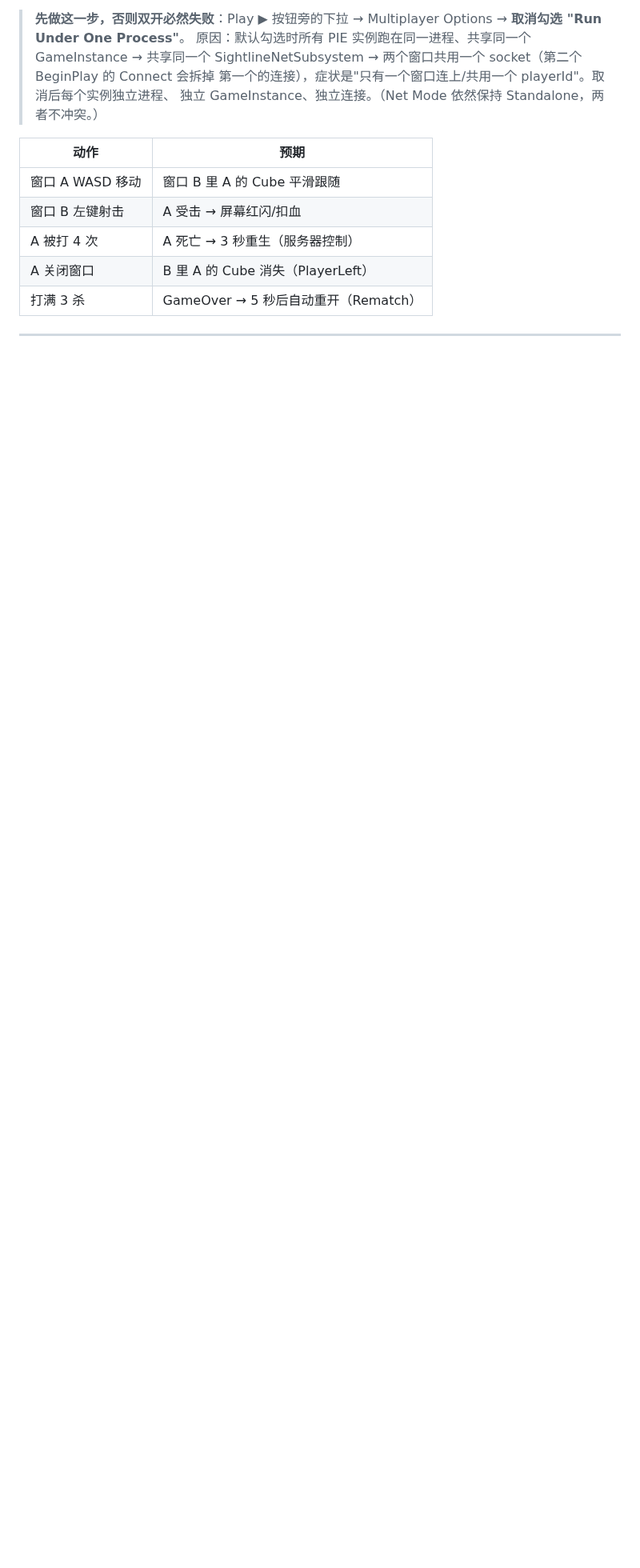
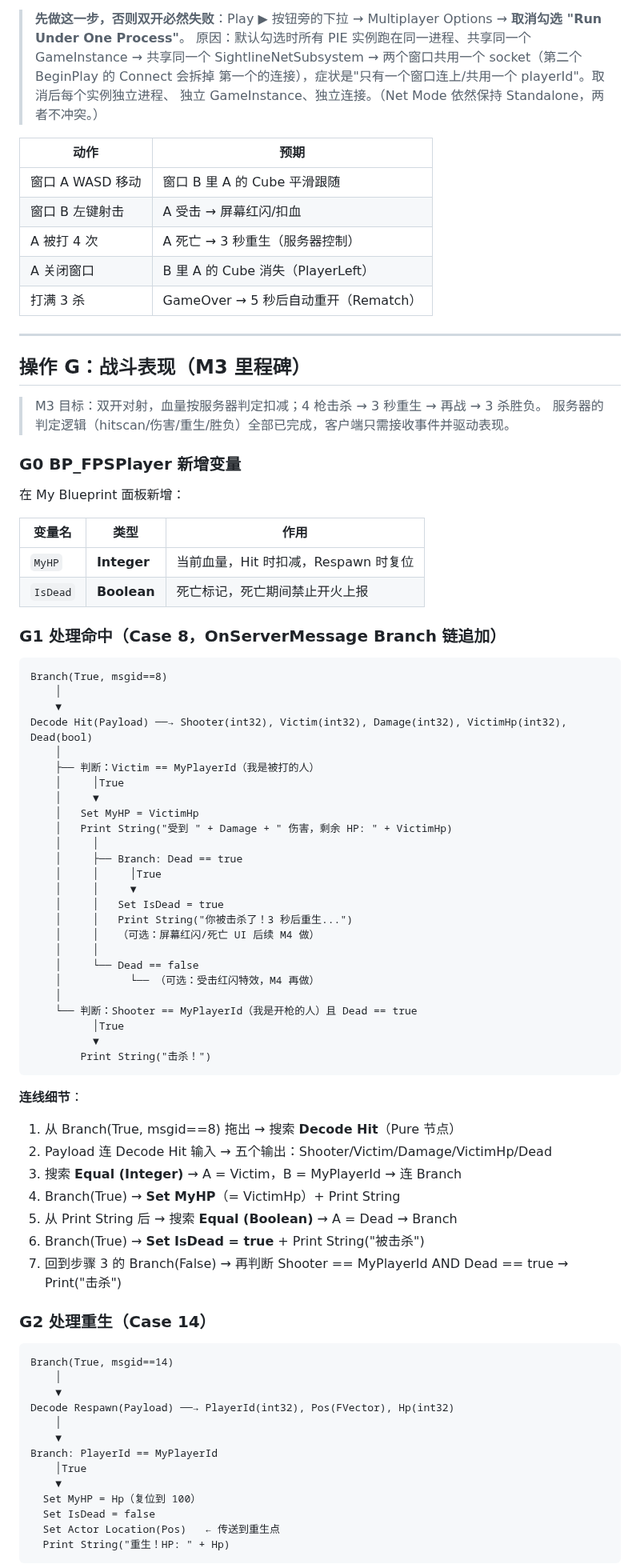
Before and after one commit to x-PiXiu/Sightline, a Markdown page: docs/client/02-UE蓝图接入操作手册.md, the part around one of its changes. Shown at 80% size. Drawn GitHub-style; blank space fills up the shorter version.

Commit message:
docs(client): 操作 G(M3 战斗表现)——Hit 扣血/击杀、Respawn 重生复位、GameOver 胜负、Kick 提示、死亡禁火
G0 新增 MyHP/IsDead 变量;G1-G5 含 DecodeHit/Respawn/GameOver/Kick 语义节点连线说明;G6 双开验收表;连线总图同步更新

````diff
--- a/docs/client/02-UE蓝图接入操作手册.md
+++ b/docs/client/02-UE蓝图接入操作手册.md
@@ -419,3 +419,74 @@ Play 下拉 → Number of Players = 2 → 两个窗口：
 
 ---
 
+## 操作 G：战斗表现（M3 里程碑）
+
+> M3 目标：双开对射，血量按服务器判定扣减；4 枪击杀 → 3 秒重生 → 再战 → 3 杀胜负。
+> 服务器的判定逻辑（hitscan/伤害/重生/胜负）全部已完成，客户端只需接收事件并驱动表现。
+
+### G0 BP_FPSPlayer 新增变量
+
+在 My Blueprint 面板新增：
+
+| 变量名 | 类型 | 作用 |
+|---|---|---|
+| `MyHP` | **Integer** | 当前血量，Hit 时扣减，Respawn 时复位 |
+| `IsDead` | **Boolean** | 死亡标记，死亡期间禁止开火上报 |
+
+### G1 处理命中（Case 8，OnServerMessage Branch 链追加）
+
+```
+Branch(True, msgid==8)
+    │
+    ▼
+Decode Hit(Payload) ──→ Shooter(int32), Victim(int32), Damage(int32), VictimHp(int32), Dead(bool)
+    │
+    ├── 判断：Victim == MyPlayerId（我是被打的人）
+    │     │True
+    │     ▼
+    │   Set MyHP = VictimHp
+    │   Print String("受到 " + Damage + " 伤害，剩余 HP: " + VictimHp)
+    │     │
+    │     ├── Branch: Dead == true
+    │     │     │True
+    │     │     ▼
+    │     │   Set IsDead = true
+    │     │   Print String("你被击杀了！3 秒后重生...")
+    │     │   （可选：屏幕红闪/死亡 UI 后续 M4 做）
+    │     │
+    │     └── Dead == false
+    │           └── （可选：受击红闪特效，M4 再做）
+    │
+    └── 判断：Shooter == MyPlayerId（我是开枪的人）且 Dead == true
+          │True
+          ▼
+        Print String("击杀！")
+```
+
+**连线细节**：
+1. 从 Branch(True, msgid==8) 拖出 → 搜索 **Decode Hit**（Pure 节点）
+2. Payload 连 Decode Hit 输入 → 五个输出：Shooter/Victim/Damage/VictimHp/Dead
+3. 搜索 **Equal (Integer)** → A = Victim，B = MyPlayerId → 连 Branch
+4. Branch(True) → **Set MyHP**（= VictimHp）+ Print String
+5. 从 Print String 后 → 搜索 **Equal (Boolean)** → A = Dead → Branch
+6. Branch(True) → **Set IsDead = true** + Print String("被击杀")
+7. 回到步骤 3 的 Branch(False) → 再判断 Shooter == MyPlayerId AND Dead == true → Print("击杀")
+
+### G2 处理重生（Case 14）
+
+```
+Branch(True, msgid==14)
+    │
+    ▼
+Decode Respawn(Payload) ──→ PlayerId(int32), Pos(FVector), Hp(int32)
+    │
+    ▼
+Branch: PlayerId == MyPlayerId
+    │True
+    ▼
+  Set MyHP = Hp（复位到 100）
+  Set IsDead = false
+  Set Actor Location(Pos)   ← 传送到重生点
+  Print String("重生！HP: " + Hp)
+```
+
````
Also changed, not shown: other parts of docs/client/02-UE蓝图接入操作手册.md (+79 -9 lines).
